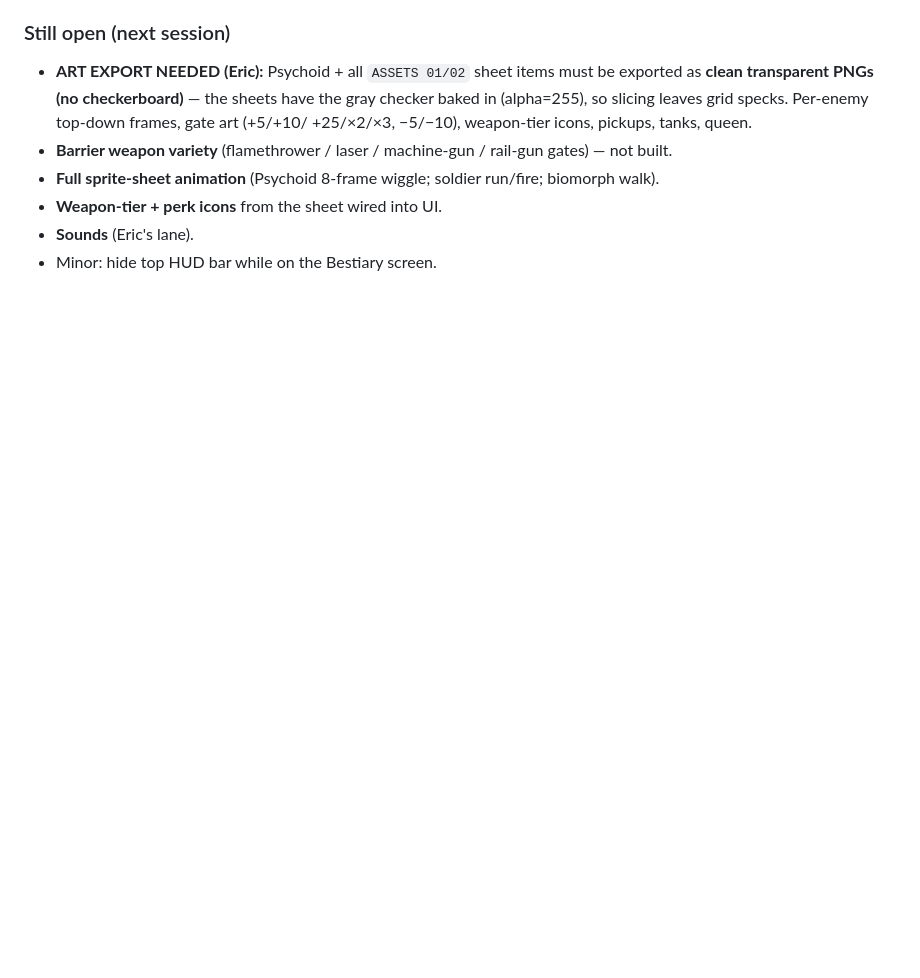
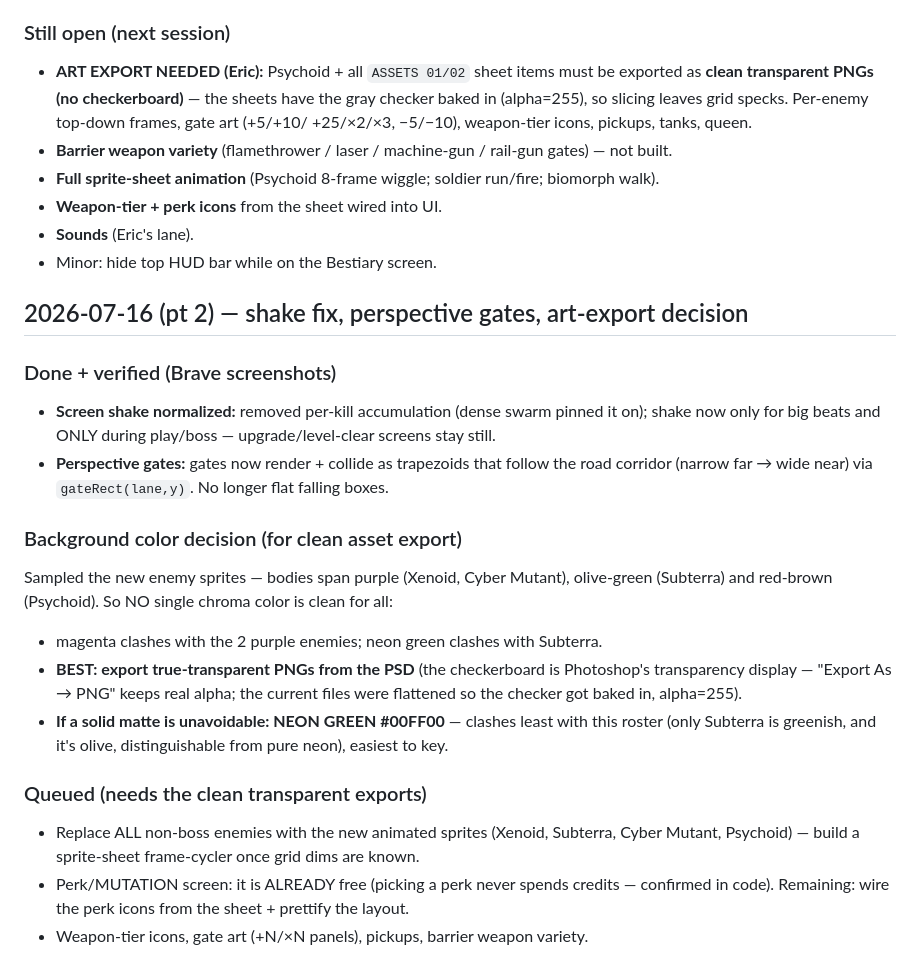
Before and after one commit to MiSTRFiNGA/HiveWar, a Markdown page: HIVESWARM_STATUS_ROADMAP.md, the part around the change. GitHub-like rendering; blank space fills up the shorter version.

Commit message:
docs: roadmap — shake/perspective done, background=transparent (else neon green), art queue

```diff
--- a/HIVESWARM_STATUS_ROADMAP.md
+++ b/HIVESWARM_STATUS_ROADMAP.md
@@ -97,3 +97,28 @@ node _chain_test.js                  # cyber-mutant chain-explosion stress test
 - **Weapon-tier + perk icons** from the sheet wired into UI.
 - **Sounds** (Eric's lane).
 - Minor: hide top HUD bar while on the Bestiary screen.
+
+## 2026-07-16 (pt 2) — shake fix, perspective gates, art-export decision
+
+### Done + verified (Brave screenshots)
+- **Screen shake normalized:** removed per-kill accumulation (dense swarm pinned it on);
+  shake now only for big beats and ONLY during play/boss — upgrade/level-clear screens stay still.
+- **Perspective gates:** gates now render + collide as trapezoids that follow the road
+  corridor (narrow far → wide near) via `gateRect(lane,y)`. No longer flat falling boxes.
+
+### Background color decision (for clean asset export)
+Sampled the new enemy sprites — bodies span purple (Xenoid, Cyber Mutant), olive-green
+(Subterra) and red-brown (Psychoid). So NO single chroma color is clean for all:
+- magenta clashes with the 2 purple enemies; neon green clashes with Subterra.
+- **BEST: export true-transparent PNGs from the PSD** (the checkerboard is Photoshop's
+  transparency display — "Export As → PNG" keeps real alpha; the current files were
+  flattened so the checker got baked in, alpha=255).
+- **If a solid matte is unavoidable: NEON GREEN #00FF00** — clashes least with this roster
+  (only Subterra is greenish, and it's olive, distinguishable from pure neon), easiest to key.
+
+### Queued (needs the clean transparent exports)
+- Replace ALL non-boss enemies with the new animated sprites (Xenoid, Subterra, Cyber
+  Mutant, Psychoid) — build a sprite-sheet frame-cycler once grid dims are known.
+- Perk/MUTATION screen: it is ALREADY free (picking a perk never spends credits — confirmed
+  in code). Remaining: wire the perk icons from the sheet + prettify the layout.
+- Weapon-tier icons, gate art (+N/×N panels), pickups, barrier weapon variety.
```
